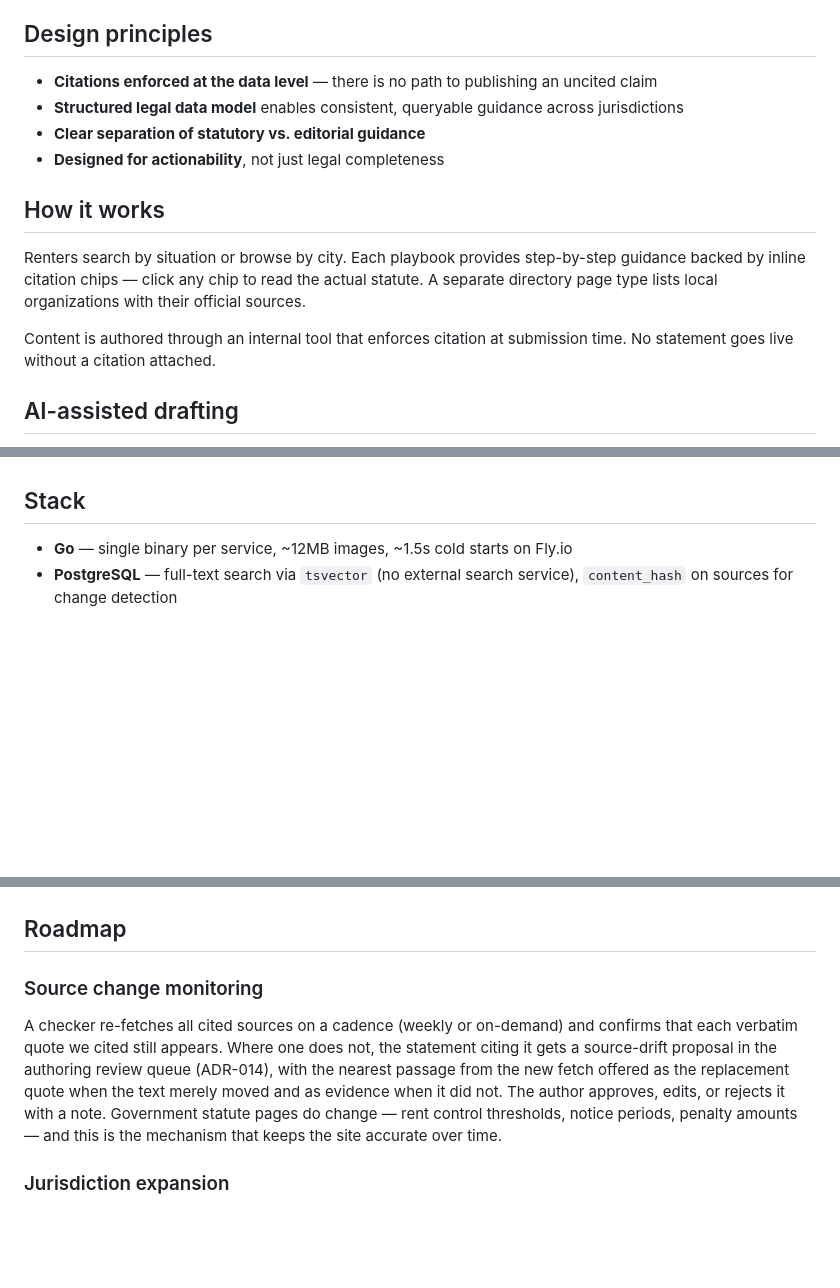
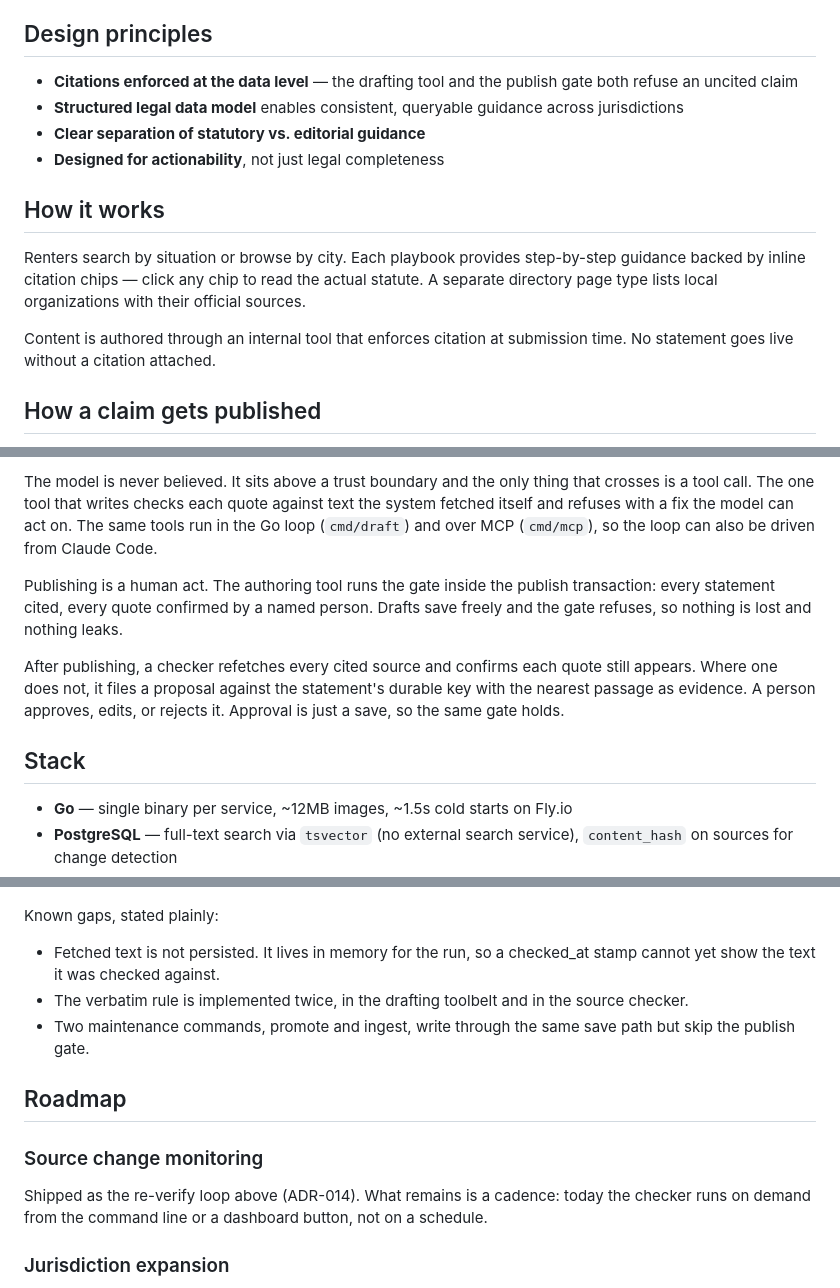
Before and after one commit to nazanindev/defensiverenting, a Markdown page: README.md, 3 parts joined by grey strips. Drawn GitHub-style; blank space fills up the shorter version.

````diff
--- a/README.md
+++ b/README.md
@@ -12,7 +12,7 @@ Drafts are produced by an AI research agent and human-reviewed before publishing
 
 ## Design principles
 
-- **Citations enforced at the data level** — there is no path to publishing an uncited claim
+- **Citations enforced at the data level** — the drafting tool and the publish gate both refuse an uncited claim
 - **Structured legal data model** enables consistent, queryable guidance across jurisdictions
 - **Clear separation of statutory vs. editorial guidance**
 - **Designed for actionability**, not just legal completeness
@@ -23,5 +23,5 @@ Renters search by situation or browse by city. Each playbook provides step-by-st
 
 Content is authored through an internal tool that enforces citation at submission time. No statement goes live without a citation attached.
 
-## AI-assisted drafting
+## How a claim gets published
 
@@ -29,3 +48,8 @@ Pick a city and topic, and a research agent finds authoritative primary sources,
+The model is never believed. It sits above a trust boundary and the only thing that crosses is a tool call. The one tool that writes checks each quote against text the system fetched itself and refuses with a fix the model can act on. The same tools run in the Go loop (`cmd/draft`) and over MCP (`cmd/mcp`), so the loop can also be driven from Claude Code.
+
+Publishing is a human act. The authoring tool runs the gate inside the publish transaction: every statement cited, every quote confirmed by a named person. Drafts save freely and the gate refuses, so nothing is lost and nothing leaks.
+
+After publishing, a checker refetches every cited source and confirms each quote still appears. Where one does not, it files a proposal against the statement's durable key with the nearest passage as evidence. A person approves, edits, or rejects it. Approval is just a save, so the same gate holds.
 
 ## Stack
 
@@ -93,9 +127,15 @@ erDiagram
 ```
+
+Known gaps, stated plainly:
+
+- Fetched text is not persisted. It lives in memory for the run, so a checked_at stamp cannot yet show the text it was checked against.
+- The verbatim rule is implemented twice, in the drafting toolbelt and in the source checker.
+- Two maintenance commands, promote and ingest, write through the same save path but skip the publish gate.
 
 ## Roadmap
 
 ### Source change monitoring
-A checker re-fetches all cited sources on a cadence (weekly or on-demand) and confirms that each verbatim quote we cited still appears. Where one does not, the statement citing it gets a source-drift proposal in the authoring review queue (ADR-014), with the nearest passage from the new fetch offered as the replacement quote when the text merely moved and as evidence when it did not. The author approves, edits, or rejects it with a note. Government statute pages do change — rent control thresholds, notice periods, penalty amounts — and this is the mechanism that keeps the site accurate over time.
+Shipped as the re-verify loop above (ADR-014). What remains is a cadence: today the checker runs on demand from the command line or a dashboard button, not on a schedule.
 
 ### Jurisdiction expansion
 Adding cities is the main growth lever. The authoring tool already supports creating new jurisdictions; the bottleneck is research time, not infrastructure.
````
Also changed, not shown: other parts of README.md (+58 -29 lines).
